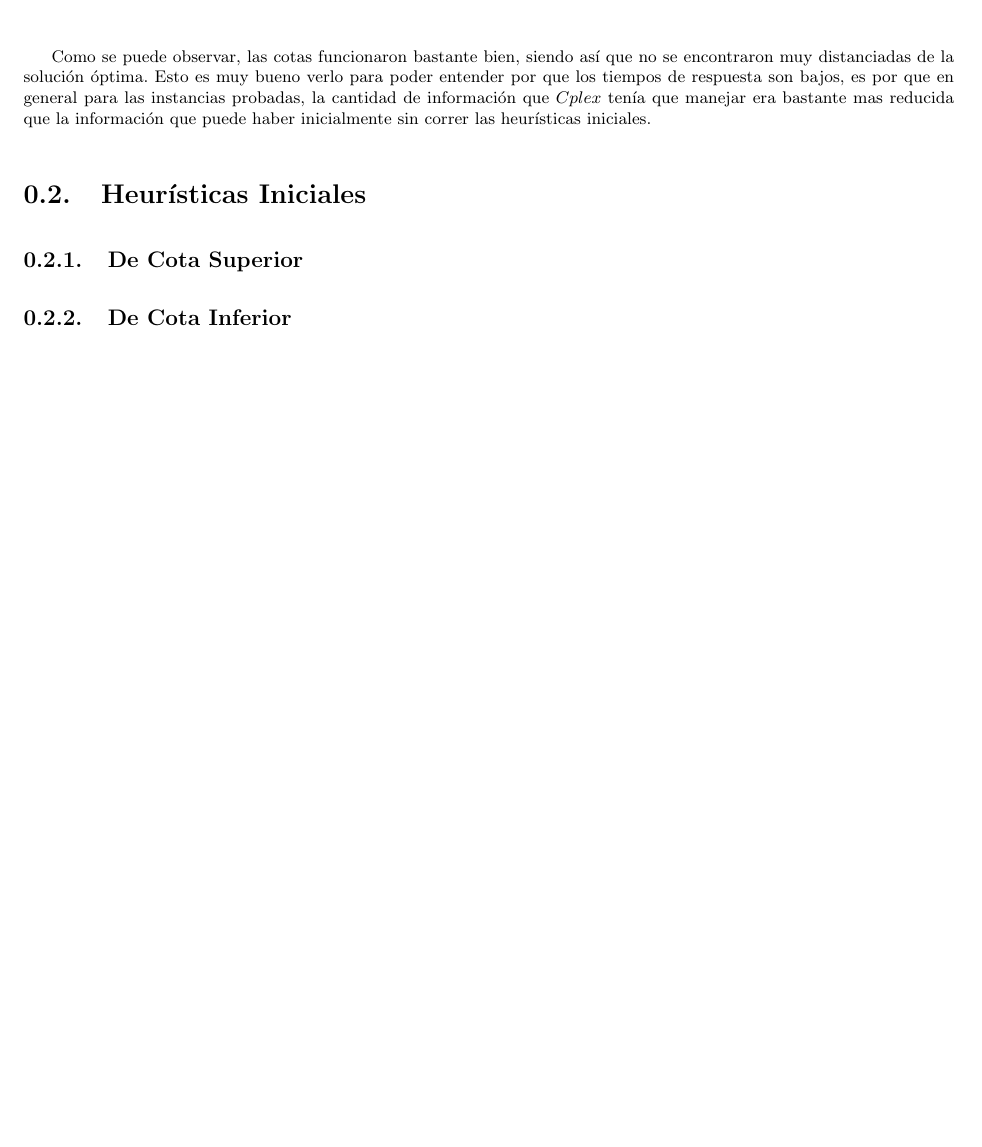
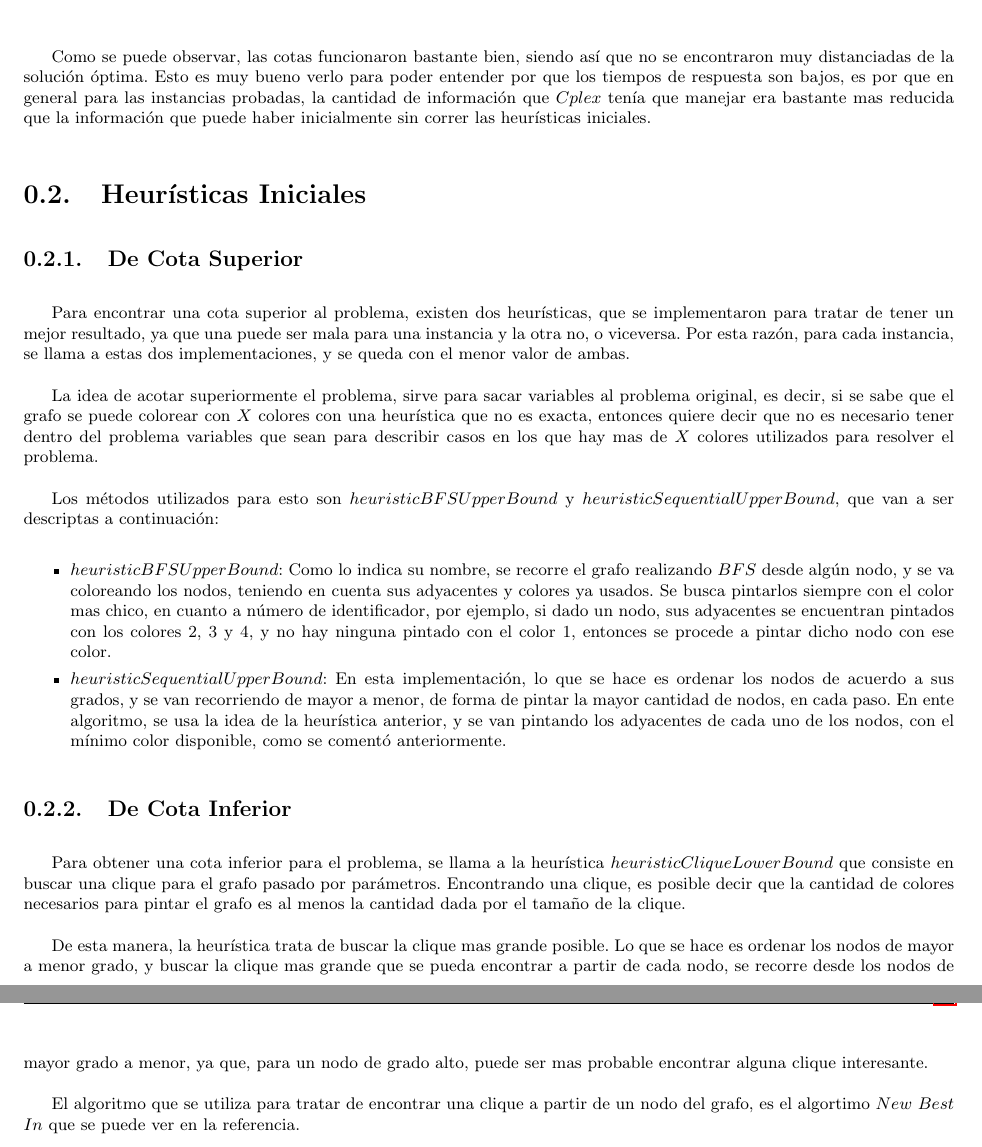
Before and after one commit to segeschecho/invop-2c-2010, a LaTeX document (informe/informe.tex, which reads informe/ejercicio1.tex): part of page 12 of 14 before the commit and two parts of pages 12 and 13 of 17 after it, the two joined at a grey line, cut so that both start at the same text, the shorter picture padded with empty space. Compiled offline with pdfLaTeX; the source files are stored in an older character set and shown here as Unicode.

Commit message:
Subo la descripcion de las heuristicas iniciales, y agrego el .tex del ejercicio3 y referencias.tex

```diff
--- a/informe/ejercicio1.tex
+++ b/informe/ejercicio1.tex
@@ -495,6 +495,21 @@ Como se puede observar, las cotas funcionaron bastante bien, siendo así que no
 
 \subsection{De Cota Superior}
 
+Para encontrar una cota superior al problema, existen dos heurísticas, que se implementaron para tratar de tener un mejor resultado, ya que una puede ser mala para una instancia y la otra no, o viceversa. Por esta razón, para cada instancia, se llama a estas dos implementaciones, y se queda con el menor valor de ambas.
+
+La idea de acotar superiormente el problema, sirve para sacar variables al problema original, es decir, si se sabe que el grafo se puede colorear con $X$ colores con una heurística que no es exacta, entonces quiere decir que no es necesario tener dentro del problema variables que sean para describir casos en los que hay mas de $X$ colores utilizados para resolver el problema.
+
+Los métodos utilizados para esto son $heuristicBFSUpperBound$ y $heuristicSequentialUpperBound$, que van a ser descriptas a continuación:
+
+\begin{itemize}
+\item $heuristicBFSUpperBound$: Como lo indica su nombre, se recorre el grafo realizando $BFS$ desde algún nodo, y se va coloreando los nodos, teniendo en cuenta sus adyacentes y colores ya usados. Se busca pintarlos siempre con el color mas chico, en cuanto a número de identificador, por ejemplo, si dado un nodo, sus adyacentes se encuentran pintados con los colores 2, 3 y 4, y no hay ninguna pintado con el color 1, entonces se procede a pintar dicho nodo con ese color.
+\item $heuristicSequentialUpperBound$: En esta implementación, lo que se hace es ordenar los nodos de acuerdo a sus grados, y se van recorriendo de mayor a menor, de forma de pintar la mayor cantidad de nodos, en cada paso. En ente algoritmo, se usa la idea de la heurística anterior, y se van pintando los adyacentes de cada uno de los nodos, con el mínimo color disponible, como se comentó anteriormente.
+\end{itemize}
+
 \subsection{De Cota Inferior}
 
-%TODO: describir las heuristicas iniciales
+Para obtener una cota inferior para el problema, se llama a la heurística $heuristicCliqueLowerBound$ que consiste en buscar una clique para el grafo pasado por parámetros. Encontrando una clique, es posible decir que la cantidad de colores necesarios para pintar el grafo es al menos la cantidad dada por el tamaño de la clique.
+
+De esta manera, la heurística trata de buscar la clique mas grande posible. Lo que se hace es ordenar los nodos de mayor a menor grado, y buscar la clique mas grande que se pueda encontrar a partir de cada nodo, se recorre desde los nodos de mayor grado a menor, ya que, para un nodo de grado alto, puede ser mas probable encontrar alguna clique interesante.
+
+El algoritmo que se utiliza para tratar de encontrar una clique a partir de un nodo del grafo, es el algortimo $New$ $Best$ $In$ que se puede ver en la referencia.
```
Also changed, not shown: informe/ejercicio2.tex (+1 -1 lines), informe/ejercicio3.tex (added, +3 -0 lines), informe/informe.tex (+6 -6 lines), informe/referencias.tex (added, +2 -0 lines), informe/ejercicio1.tex (2 more changed lines).
